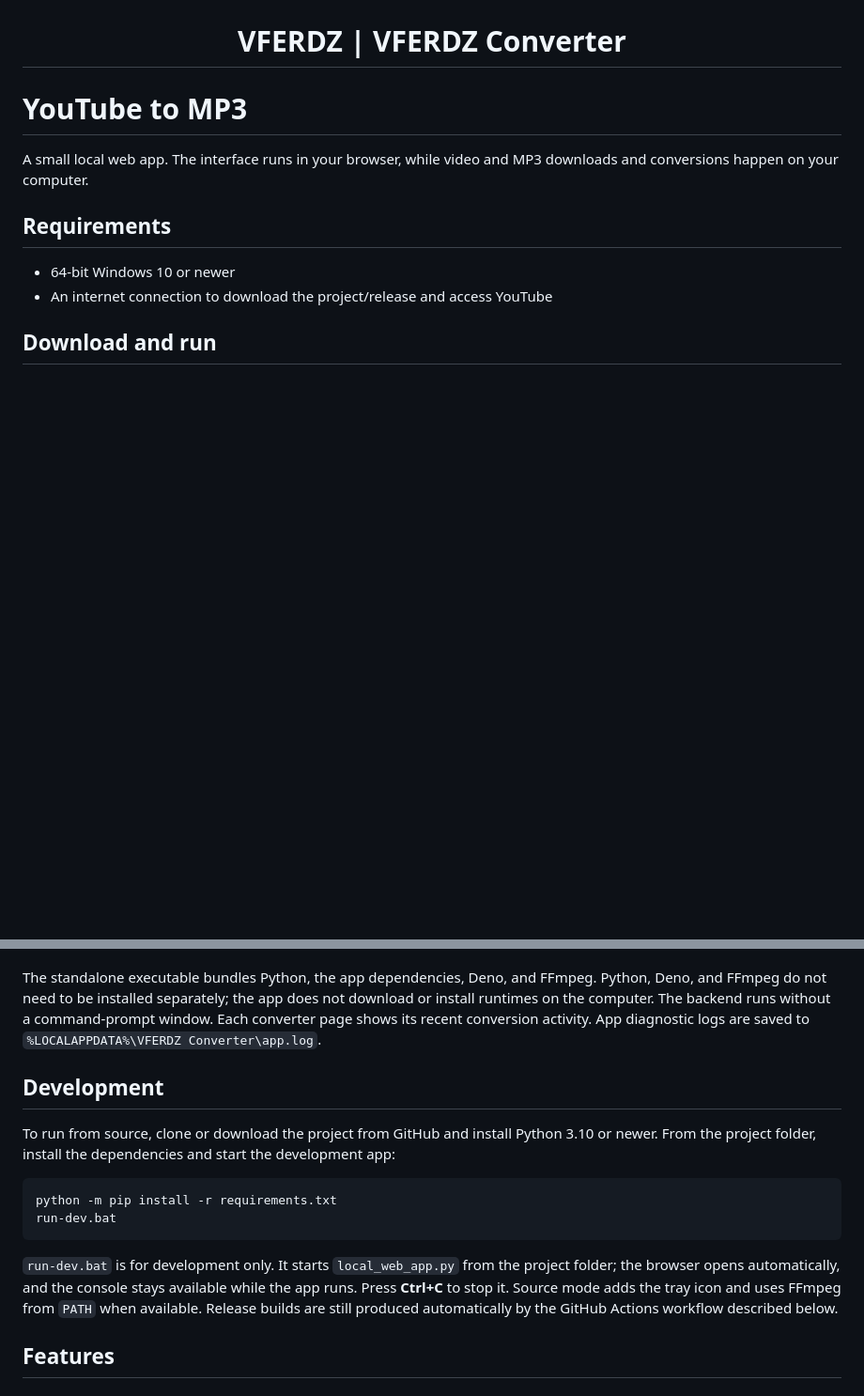
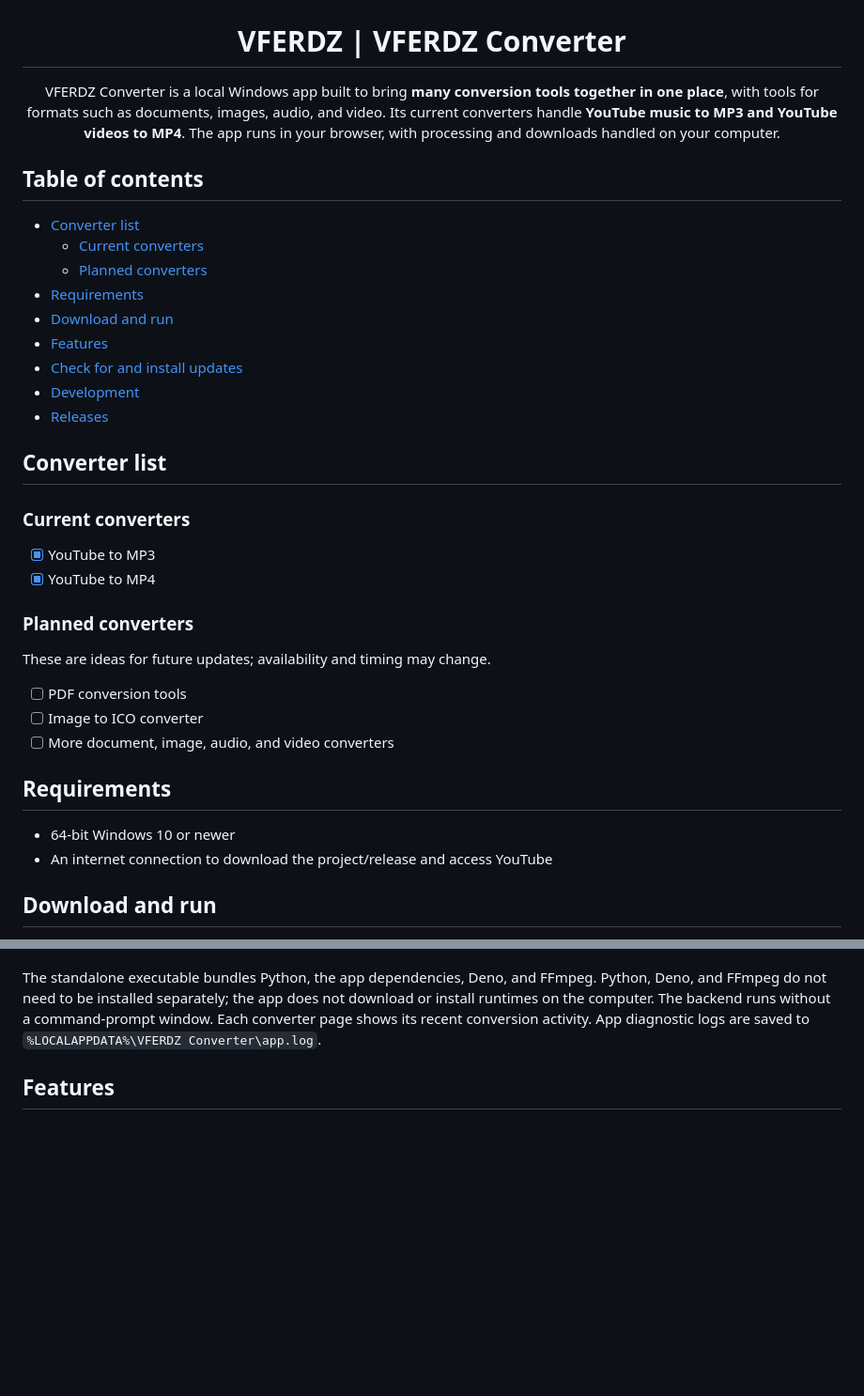
Before and after one commit to iamvferdz/vferdz-converter, a Markdown page: README.md, 2 parts joined by grey strips. Shown at 94% size. GitHub-like rendering; blank space fills up the shorter version.

````diff
--- a/README.md
+++ b/README.md
@@ -4,9 +4,36 @@
 
 <h1 align="center">VFERDZ | VFERDZ Converter</h1>
 
-# YouTube to MP3
+<p align="center">
+  VFERDZ Converter is a local Windows app built to bring <strong>many conversion tools together in one place</strong>, with tools for formats such as documents, images, audio, and video. Its current converters handle <strong>YouTube music to MP3 and YouTube videos to MP4</strong>. The app runs in your browser, with processing and downloads handled on your computer.
+</p>
 
-A small local web app. The interface runs in your browser, while video and MP3 downloads and conversions happen on your computer.
+## Table of contents
+
+- [Converter list](#converter-list)
+  - [Current converters](#current-converters)
+  - [Planned converters](#planned-converters)
+- [Requirements](#requirements)
+- [Download and run](#download-and-run)
+- [Features](#features)
+- [Check for and install updates](#check-for-and-install-updates)
+- [Development](#development)
+- [Releases](#releases)
+
+## Converter list
+
+### Current converters
+
+- [x] YouTube to MP3
+- [x] YouTube to MP4
+
+### Planned converters
+
+These are ideas for future updates; availability and timing may change.
+
+- [ ] PDF conversion tools
+- [ ] Image to ICO converter
+- [ ] More document, image, audio, and video converters
 
 ## Requirements
 
@@ -21,17 +48,6 @@ A small local web app. The interface runs in your browser, while video and MP3 d
 4. Right-click the tray icon and choose **Exit** to stop the app.
 
 The standalone executable bundles Python, the app dependencies, Deno, and FFmpeg. Python, Deno, and FFmpeg do not need to be installed separately; the app does not download or install runtimes on the computer. The backend runs without a command-prompt window. Each converter page shows its recent conversion activity. App diagnostic logs are saved to `%LOCALAPPDATA%\VFERDZ Converter\app.log`.
-
-## Development
-
-To run from source, clone or download the project from GitHub and install Python 3.10 or newer. From the project folder, install the dependencies and start the development app:
-
-```bat
-python -m pip install -r requirements.txt
-run-dev.bat
-```
-
-`run-dev.bat` is for development only. It starts `local_web_app.py` from the project folder; the browser opens automatically, and the console stays available while the app runs. Press **Ctrl+C** to stop it. Source mode adds the tray icon and uses FFmpeg from `PATH` when available. Release builds are still produced automatically by the GitHub Actions workflow described below.
 
 ## Features
 
````
Also changed, not shown: other parts of README.md (+11 -0 lines).
